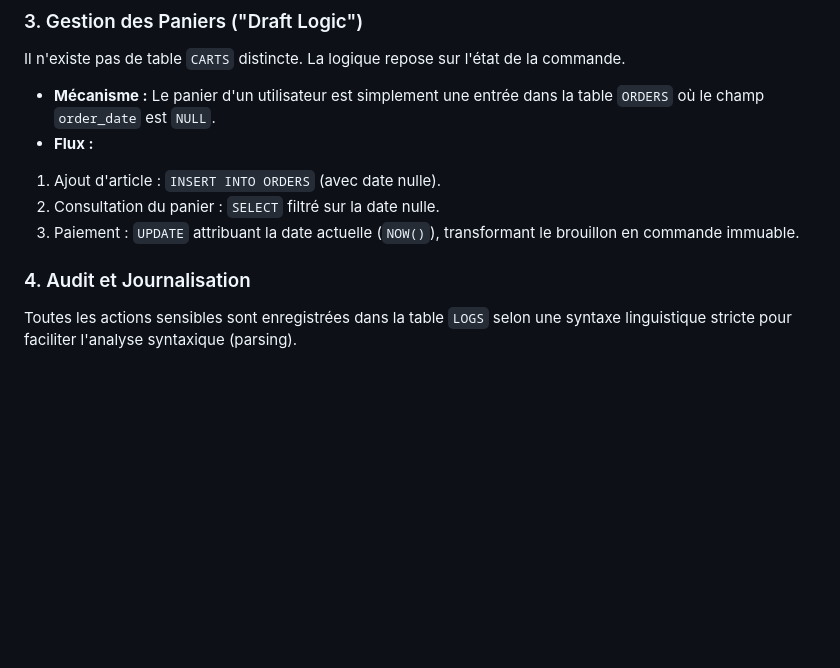
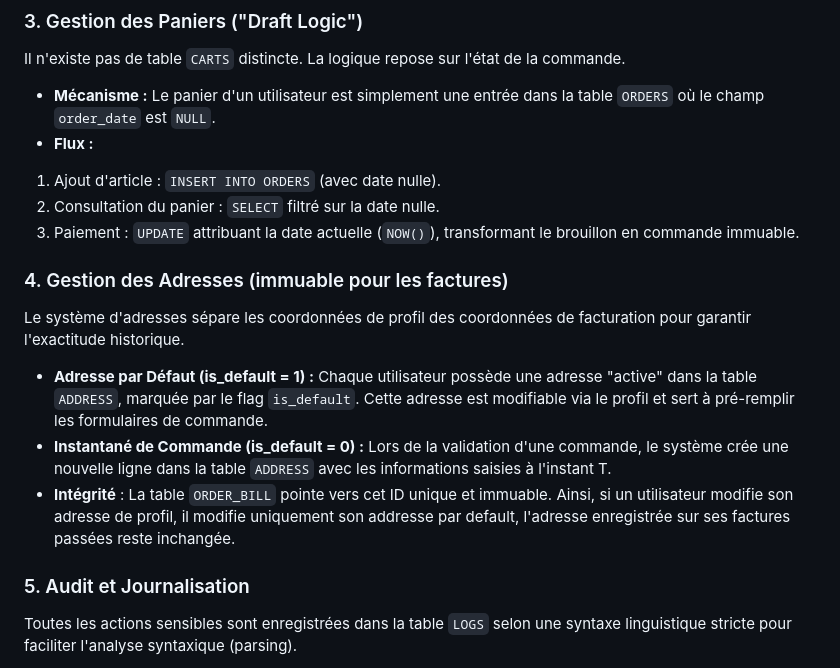
Before and after one commit to redlinka/TableauLEGO, a Markdown page: DB/README.md, the part around the change. Drawn GitHub-style; blank space fills up the shorter version.

Commit message:
Add section on address management

```diff
--- a/DB/README.md
+++ b/DB/README.md
@@ -41,9 +41,16 @@ Il n'existe pas de table `CARTS` distincte. La logique repose sur l'état de la
 2. Consultation du panier : `SELECT` filtré sur la date nulle.
 3. Paiement : `UPDATE` attribuant la date actuelle (`NOW()`), transformant le brouillon en commande immuable.
 
+### 4. Gestion des Adresses (immuable pour les factures)
+
+Le système d'adresses sépare les coordonnées de profil des coordonnées de facturation pour garantir l'exactitude historique.
+- **Adresse par Défaut (is_default = 1) :** Chaque utilisateur possède une adresse "active" dans la table `ADDRESS`, marquée par le flag `is_default`. Cette adresse est modifiable via le profil et sert à pré-remplir les formulaires de commande.
+- **Instantané de Commande (is_default = 0) :** Lors de la validation d'une commande, le système crée une nouvelle ligne dans la table `ADDRESS` avec les informations saisies à l'instant T.
+- **Intégrité** : La table `ORDER_BILL` pointe vers cet ID unique et immuable. Ainsi, si un utilisateur modifie son adresse de profil, il modifie uniquement son addresse par default, l'adresse enregistrée sur ses factures passées reste inchangée.
 
 
-### 4. Audit et Journalisation
+
+### 5. Audit et Journalisation
 
 Toutes les actions sensibles sont enregistrées dans la table `LOGS` selon une syntaxe linguistique stricte pour faciliter l'analyse syntaxique (parsing).
 
```
